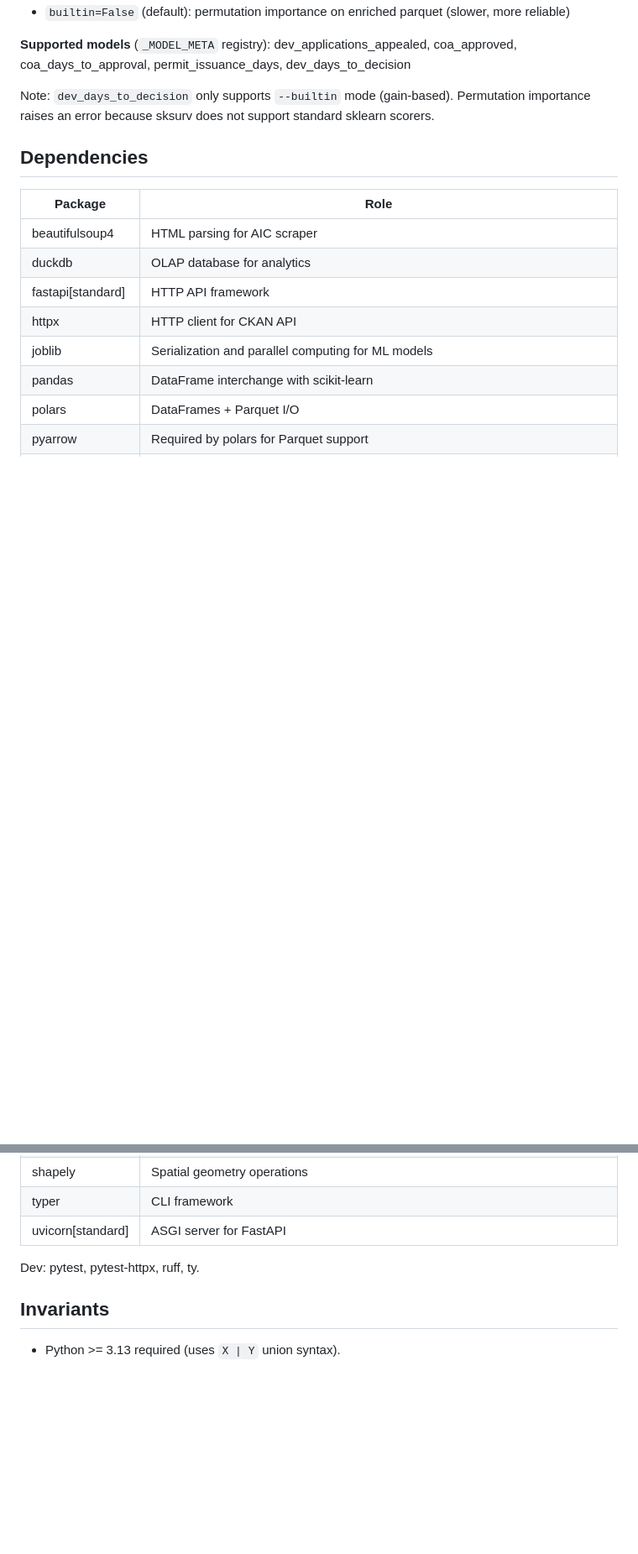
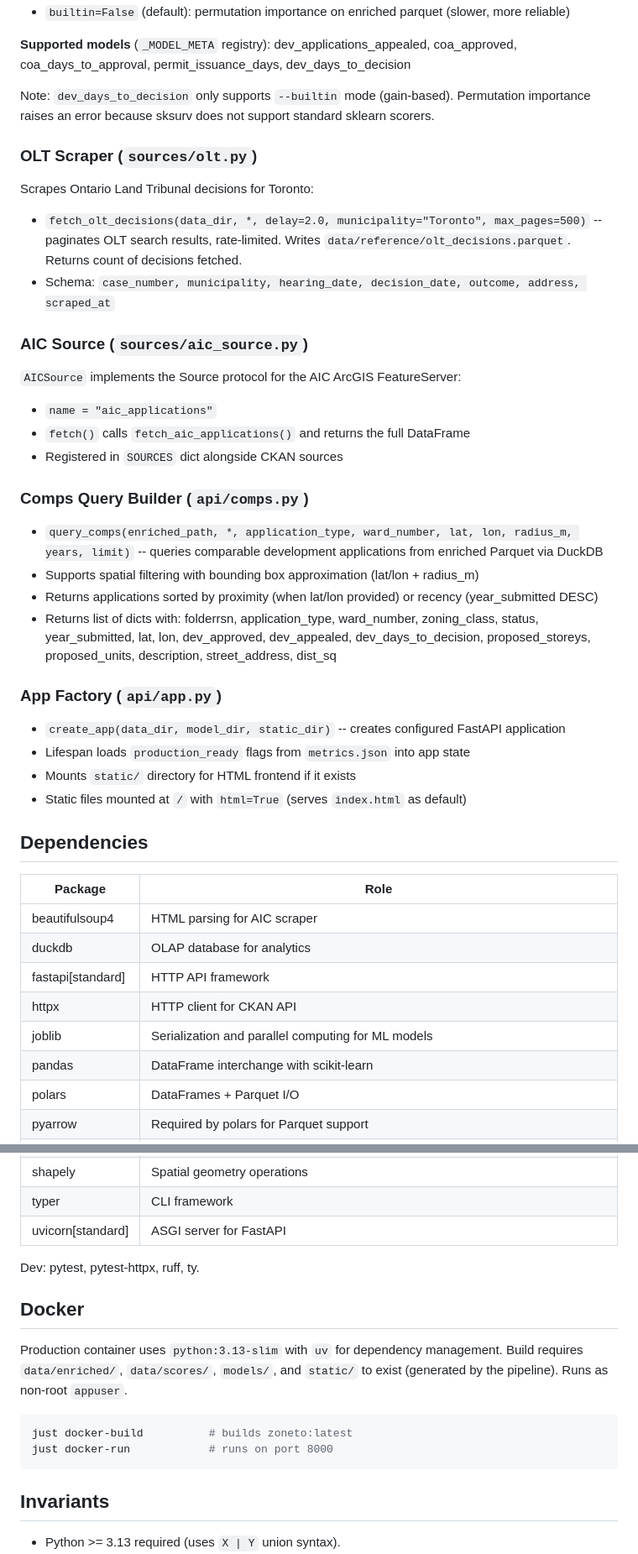
Before and after one commit to Cowen/zoneto, a Markdown page: CLAUDE.md, 2 parts joined by grey strips. Shown at 84% size. GitHub-like rendering; blank space fills up the shorter version.

````diff
--- a/CLAUDE.md
+++ b/CLAUDE.md
@@ -301,6 +335,35 @@ Computes feature importance for trained models via two methods:
 **Supported models** (`_MODEL_META` registry): dev_applications_appealed, coa_approved, coa_days_to_approval, permit_issuance_days, dev_days_to_decision
 
 Note: `dev_days_to_decision` only supports `--builtin` mode (gain-based). Permutation importance raises an error because sksurv does not support standard sklearn scorers.
+
+### OLT Scraper (`sources/olt.py`)
+
+Scrapes Ontario Land Tribunal decisions for Toronto:
+
+- `fetch_olt_decisions(data_dir, *, delay=2.0, municipality="Toronto", max_pages=500)` -- paginates OLT search results, rate-limited. Writes `data/reference/olt_decisions.parquet`. Returns count of decisions fetched.
+- Schema: `case_number, municipality, hearing_date, decision_date, outcome, address, scraped_at`
+
+### AIC Source (`sources/aic_source.py`)
+
+`AICSource` implements the Source protocol for the AIC ArcGIS FeatureServer:
+
+- `name = "aic_applications"`
+- `fetch()` calls `fetch_aic_applications()` and returns the full DataFrame
+- Registered in `SOURCES` dict alongside CKAN sources
+
+### Comps Query Builder (`api/comps.py`)
+
+- `query_comps(enriched_path, *, application_type, ward_number, lat, lon, radius_m, years, limit)` -- queries comparable development applications from enriched Parquet via DuckDB
+- Supports spatial filtering with bounding box approximation (lat/lon + radius_m)
+- Returns applications sorted by proximity (when lat/lon provided) or recency (year_submitted DESC)
+- Returns list of dicts with: folderrsn, application_type, ward_number, zoning_class, status, year_submitted, lat, lon, dev_approved, dev_appealed, dev_days_to_decision, proposed_storeys, proposed_units, description, street_address, dist_sq
+
+### App Factory (`api/app.py`)
+
+- `create_app(data_dir, model_dir, static_dir)` -- creates configured FastAPI application
+- Lifespan loads `production_ready` flags from `metrics.json` into app state
+- Mounts `static/` directory for HTML frontend if it exists
+- Static files mounted at `/` with `html=True` (serves `index.html` as default)
 
 ## Dependencies
 
@@ -326,6 +389,17 @@ Note: `dev_days_to_decision` only supports `--builtin` mode (gain-based). Permut
 
 Dev: pytest, pytest-httpx, ruff, ty.
 
+## Docker
+
+Production container uses `python:3.13-slim` with `uv` for dependency management.
+Build requires `data/enriched/`, `data/scores/`, `models/`, and `static/` to exist
+(generated by the pipeline). Runs as non-root `appuser`.
+
+```bash
+just docker-build          # builds zoneto:latest
+just docker-run            # runs on port 8000
+```
+
 ## Invariants
 
 - Python >= 3.13 required (uses `X | Y` union syntax).
````
Also changed, not shown: other parts of CLAUDE.md (+68 -34 lines).
